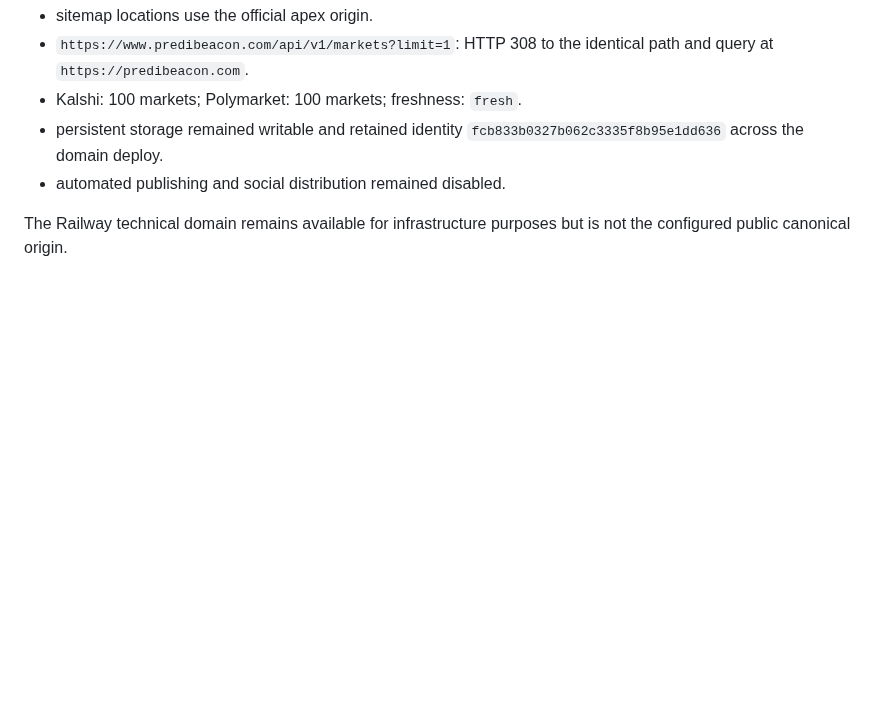
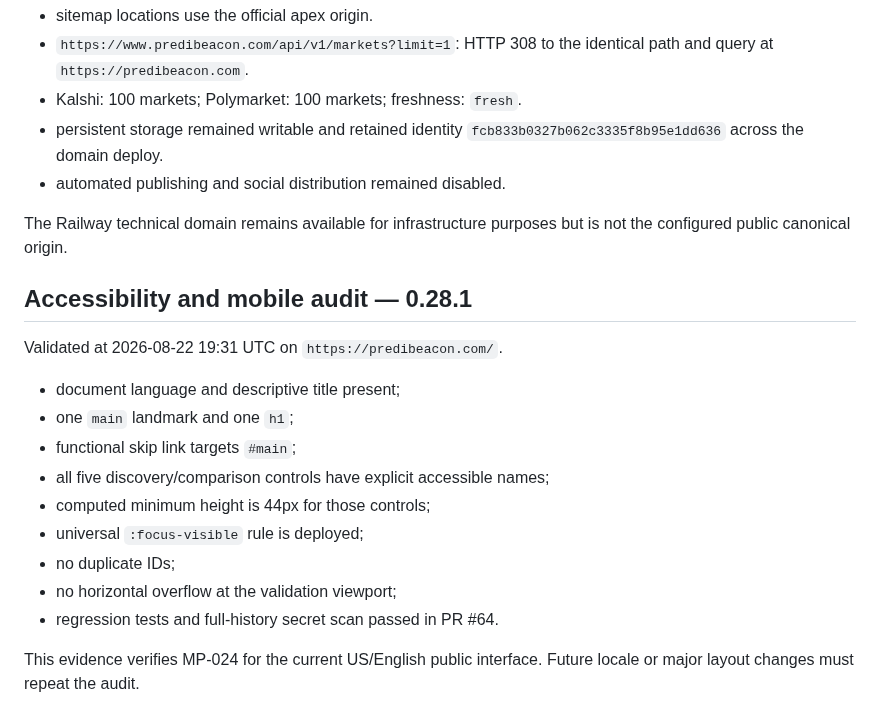
Before and after one commit to dbdanielbaracho/MARKETPULSE, a Markdown page: docs/evidence/PRODUCTION_READINESS_0.27.0.md, the part around the change. GitHub-like rendering; blank space fills up the shorter version.

Commit message:
docs: verify MP-024 with live accessibility evidence
* docs: verify MP-024 accessibility

* docs: record live accessibility audit

```diff
--- a/docs/evidence/PRODUCTION_READINESS_0.27.0.md
+++ b/docs/evidence/PRODUCTION_READINESS_0.27.0.md
@@ -78,3 +78,20 @@ Validated at 2026-08-22 19:15 UTC.
 - automated publishing and social distribution remained disabled.
 
 The Railway technical domain remains available for infrastructure purposes but is not the configured public canonical origin.
+
+
+## Accessibility and mobile audit — 0.28.1
+
+Validated at 2026-08-22 19:31 UTC on `https://predibeacon.com/`.
+
+- document language and descriptive title present;
+- one `main` landmark and one `h1`;
+- functional skip link targets `#main`;
+- all five discovery/comparison controls have explicit accessible names;
+- computed minimum height is 44px for those controls;
+- universal `:focus-visible` rule is deployed;
+- no duplicate IDs;
+- no horizontal overflow at the validation viewport;
+- regression tests and full-history secret scan passed in PR #64.
+
+This evidence verifies MP-024 for the current US/English public interface. Future locale or major layout changes must repeat the audit.
```
Also changed, not shown: docs/REQUIREMENTS.md (+1 -1 lines).
